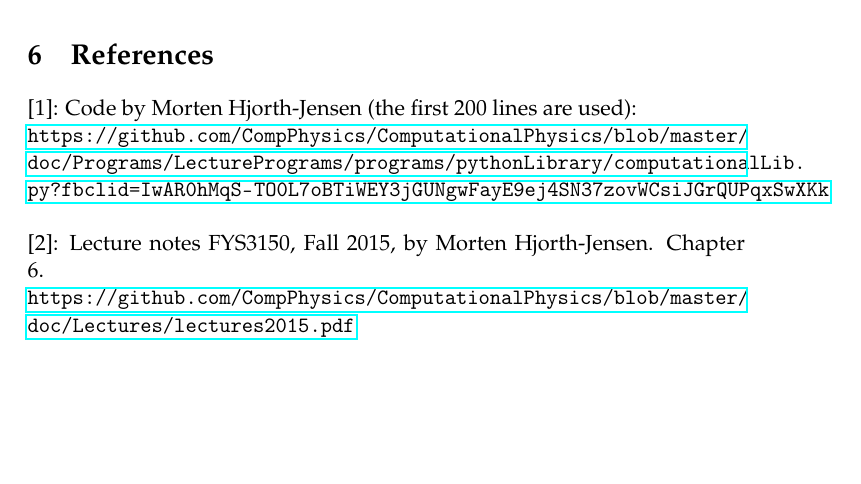
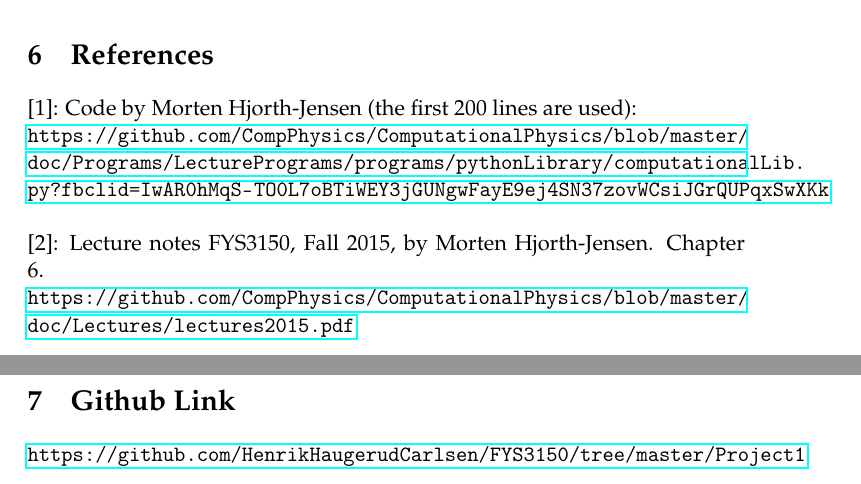
Before and after one commit to HenrikHaugerudCarlsen/DemoFYS3150, a LaTeX paper (Project1/Fys3150_Project1.tex): part of page 9 of 9 before the commit and two parts of pages 9 and 10 of 10 after it, the two joined at a grey line, cut so that both start at the same text, the shorter picture padded with empty space. Compiled offline with pdfLaTeX.

Commit message:
Update Fys3150_Project1.tex

```diff
--- a/Project1/Fys3150_Project1.tex
+++ b/Project1/Fys3150_Project1.tex
@@ -400,6 +400,9 @@
 \newline
 \url{https://github.com/CompPhysics/ComputationalPhysics/blob/master/doc/Lectures/lectures2015.pdf}
 
+\section{Github Link}
+\url{https://github.com/HenrikHaugerudCarlsen/FYS3150/tree/master/Project1}
+
 
 
 
```
